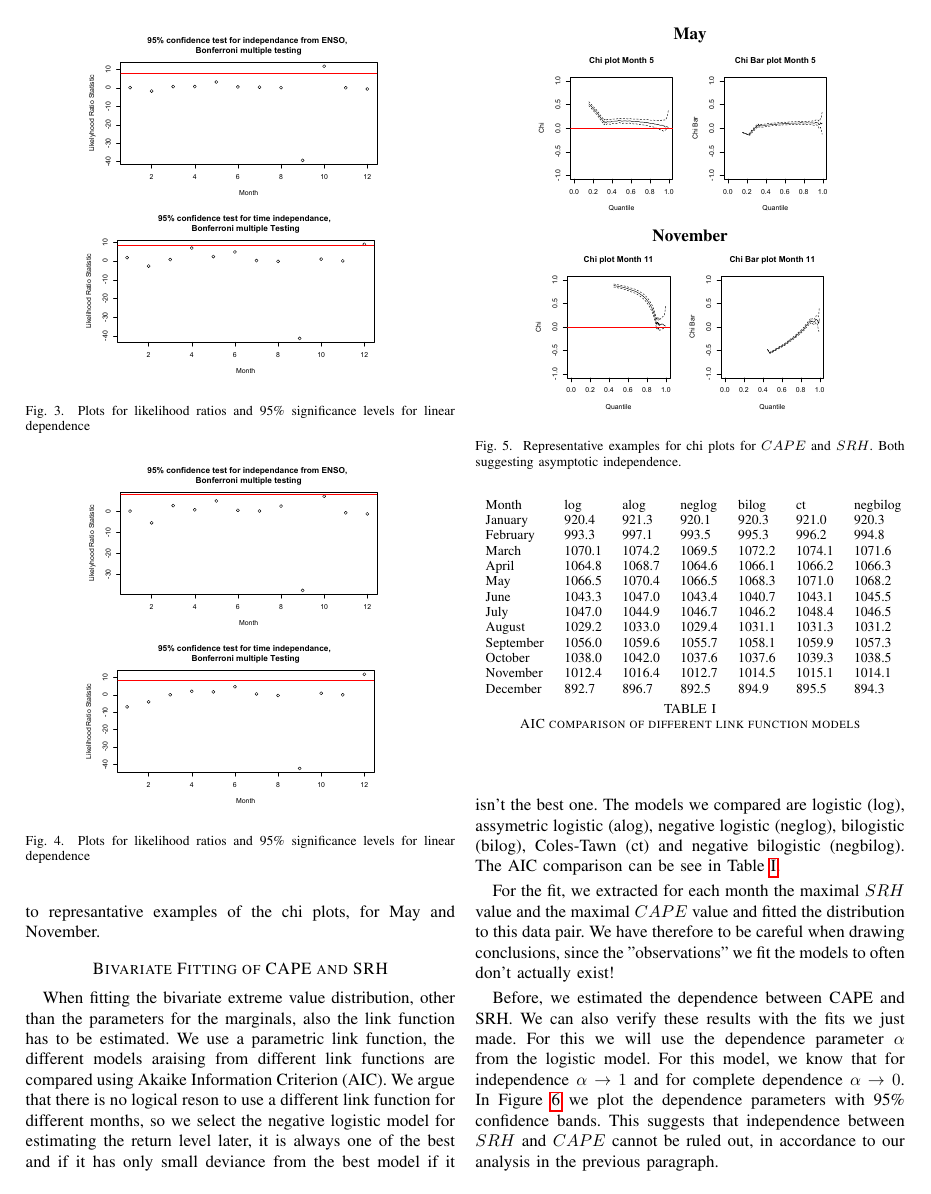
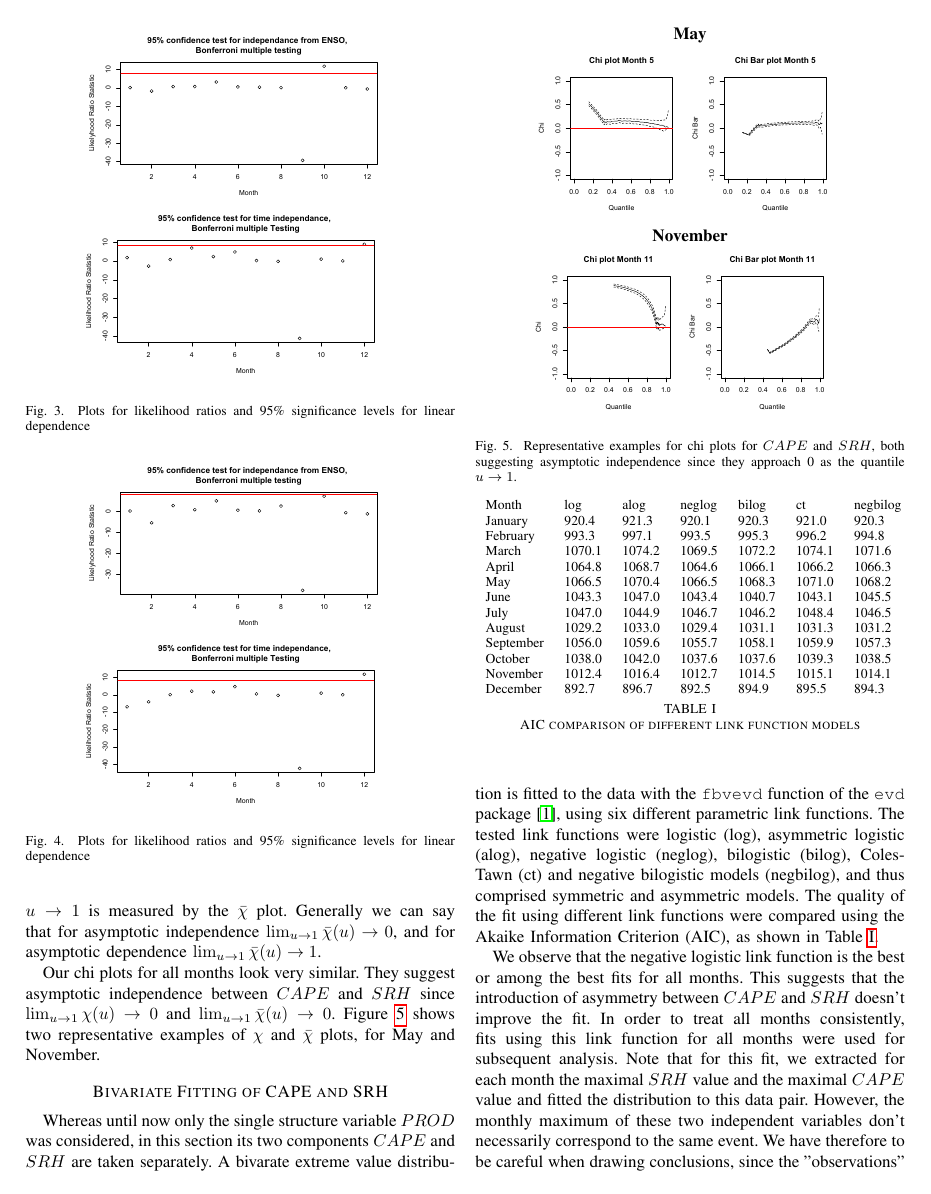
Before and after one commit to yvesrychener/Extreme_wind_analysis, a LaTeX paper (report/report_project.tex): page 3 of 4. Compiled offline with pdfLaTeX.

Commit message:
Changes in report (Chi-plots and bivariate); changed standard error plots and dependence analysis for bivariate case

```diff
--- a/report/report_project.tex
+++ b/report/report_project.tex
@@ -96,5 +96,7 @@ Asymptotic dependence (or independence) of bivariate maxima can be estimated usi
+for a given probability threshold $u$. The asymptotic behavior is observed as the upper support point of the distributions are attained, as $u \to 1$. If the maxima are independent, the quantity $\lim_{u \to 1} \chi(u) = 0$. Whereas $\chi(u)$ can measure the strength of the dependence, the rate at which $\chi(u) \to 0$ as $u \to 1$ is measured by the $\bar{\chi}$ plot. Generally we can say that for asymptotic independence $\lim_{u \to 1} \bar{\chi}(u) \to 0$, and for asymptotic dependence $\lim_{u \to 1} \bar{\chi}(u) \to 1$.
+%The value of interest is $\chi = \lim_{u \to 1} \chi(u)$. For independence, $\chi \to 0$, since as $u \to 1$, $P\{F_X(x)>u | F_Y(y)>u\} \to \chi$. $\chi$ can distinguish the strength of dependence, but not the rate at which $\chi(u) \to 0$ as $u \to 1$. For this we can use the $\bar{\chi}$ plot. Generally we can say that for asymptotic independence $\lim_{u \to 1} \bar{\chi}(u) \to 0$, and for asymptotic dependence $\lim_{u \to 1} \bar{\chi}(u) \to 1$. (Source Slides 239-242 of the lecture notes)
 \par
-Our chi plots for all months look very similar. They suggest asymptotic independence between $CAPE$ and $SRH$ since $\lim_{u \to 1} \chi(u) \to 0$ and $\lim_{u \to 1} \bar{\chi}(u) \to 0$. Figure \ref{fig:cape_srh_chi} shows to represantative examples of the chi plots, for May and November.
+Our chi plots for all months look very similar. They suggest asymptotic independence between $CAPE$ and $SRH$ since $\lim_{u \to 1} \chi(u) \to 0$ and $\lim_{u \to 1} \bar{\chi}(u) \to 0$. Figure \ref{fig:cape_srh_chi} shows two representative examples of $\chi$ and $\bar{\chi}$ plots, for May and November.
 
 \begin{figure}
 	\centering
@@ -102,12 +104,14 @@ Our chi plots for all months look very similar. They suggest asymptotic independ
 	\includegraphics[width=0.35\textwidth]{../plots/May_chi.pdf}\\
 	\textbf{November}\\
 	\includegraphics[width=0.35\textwidth]{../plots/November_chi.pdf}
-	\caption{Representative examples for chi plots for $CAPE$ and $SRH$. Both suggesting asymptotic independence.}
+	\caption{Representative examples for chi plots for $CAPE$ and $SRH$, both suggesting asymptotic independence since they approach 0 as the quantile $u \to 1$.}
 	\label{fig:cape_srh_chi}
 \end{figure}
 
 \section*{Bivariate Fitting of CAPE and SRH}
-When fitting the bivariate extreme value distribution, other than the parameters for the marginals, also the link function has to be estimated. We use a parametric link function, the different models araising from different link functions are compared using Akaike Information Criterion (AIC). We argue that there is no logical reson to use a different link function for different months, so we select the negative logistic model for estimating the return level later, it is always one of the best and if it has only small deviance from the best model if it isn't the best one. The models we compared are logistic (log), assymetric logistic (alog), negative logistic (neglog), bilogistic (bilog), Coles-Tawn (ct) and negative bilogistic (negbilog). The AIC comparison can be see in Table \ref{table:cape_srh_AIC}.
+Whereas until now only the single structure variable $PROD$ was considered, in this section its two components $CAPE$ and $SRH$ are taken separately. A bivarate extreme value distribution is  fitted to the data with the \texttt{fbvevd} function of the \texttt{evd} package \cite{evd}, using six different parametric link functions. The tested link functions were logistic (log), asymmetric logistic (alog), negative logistic (neglog), bilogistic (bilog), Coles-Tawn (ct) and negative bilogistic models (negbilog), and thus comprised symmetric and asymmetric models. The quality of the fit using different link functions were compared using the Akaike Information Criterion (AIC), as shown in Table \ref{table:cape_srh_AIC}.
+\par
+We observe that the negative logistic link function is the best or among the best fits for all months. This suggests that the introduction of asymmetry between $CAPE$ and $SRH$ doesn't improve the fit. In order to treat all months consistently, fits using this link function for all months were used for subsequent analysis.
 \begin{table}[]
 \begin{tabular}{lllllll}
 Month     & log       & alog      & neglog    & bilog     & ct        & negbilog  \\
@@ -127,10 +131,9 @@ December  & 892.7  & 896.7  & 892.5  & 894.9  & 895.5  & 894.3
 \caption{AIC comparison of different link function models}
 \label{table:cape_srh_AIC}
 \end{table}
-
-For the fit, we extracted for each month the maximal $SRH$ value and the maximal $CAPE$ value and fitted the distribution to this data pair. We have therefore to be careful when drawing conclusions, since the "observations" we fit the models to often don't actually exist!
-
-Before, we estimated the dependence between CAPE and SRH. We can also verify these results with the fits we just made. For this we will use the dependence parameter $\alpha$ from the logistic model. For this model, we know that for independence $\alpha \to 1$ and for complete dependence $\alpha \to 0$. In Figure \ref{fig:cape_srh_dependance_logistic} we plot the dependence parameters with 95\% confidence bands. This suggests that independence between $SRH$ and $CAPE$ cannot be ruled out, in accordance to our analysis in the previous paragraph.
+Note that for this fit, we extracted for each month the maximal $SRH$ value and the maximal $CAPE$ value and fitted the distribution to this data pair. However, the monthly maximum of these two independent variables don't necessarily correspond to the same event. We have therefore to be careful when drawing conclusions, since the "observations" we fit the models to often don't actually exist.
+\par
+Before, we estimated the dependence between CAPE and SRH. We can also these results with the fits we just made. For this we will use the dependence parameter $\alpha$ from the logistic model. For this model, we know that for independence $\alpha \to 1$ and for complete dependence $\alpha \to 0$. In Figure \ref{fig:cape_srh_dependance_logistic} we plot the dependence parameters with 95\% confidence bands. This suggests that independence between $SRH$ and $CAPE$ cannot be ruled out, in accordance to our analysis in the previous paragraph.
 
 \begin{figure}
 	\centering
```
Also changed, not shown: report/report_project.tex (22 more changed lines), 1 other file.
